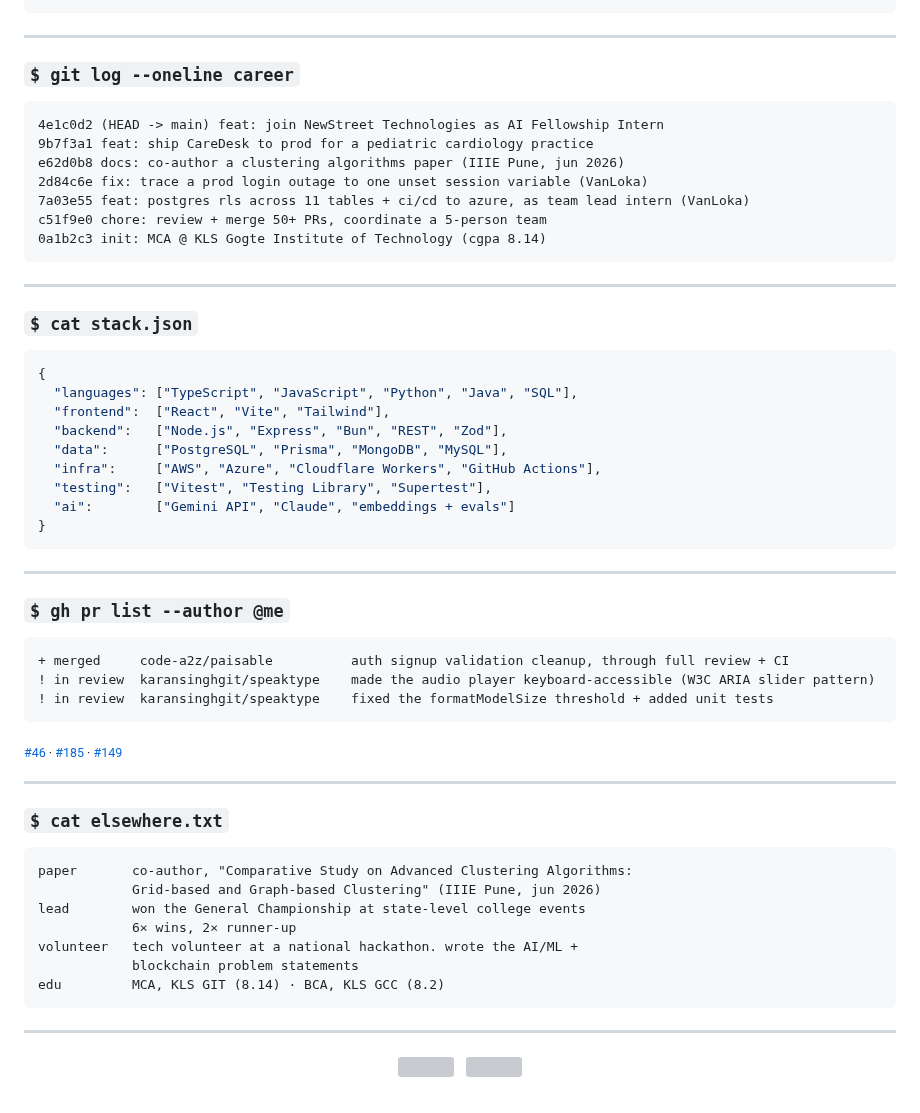
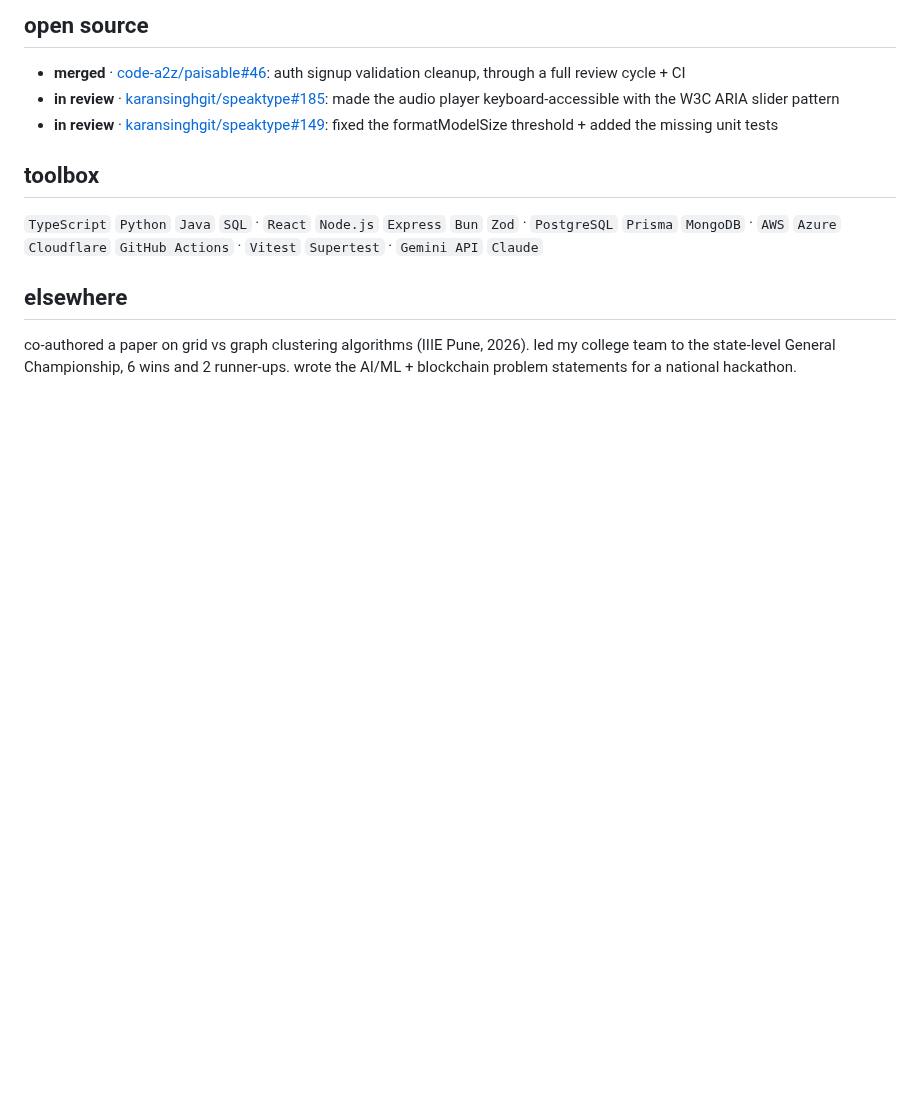
Before and after one commit to RahulHarihar/RahulHarihar, a Markdown page: README.md, the part around one of its changes. Drawn GitHub-style; folded sections open; blank space fills up the shorter version; grey boxes are pictures that could not be loaded.

````diff
--- a/README.md
+++ b/README.md
@@ -60,73 +61,21 @@ believes:  evals over vibes. tests over hope.
 ```
 
-</details>
+## open source
 
----
+- **merged** · [code-a2z/paisable#46](https://github.com/code-a2z/paisable/pull/46): auth signup validation cleanup, through a full review cycle + CI
+- **in review** · [karansinghgit/speaktype#185](https://github.com/karansinghgit/speaktype/pull/185): made the audio player keyboard-accessible with the W3C ARIA slider pattern
+- **in review** · [karansinghgit/speaktype#149](https://github.com/karansinghgit/speaktype/pull/149): fixed the formatModelSize threshold + added the missing unit tests
 
-### `$ git log --oneline career`
+## toolbox
 
-```
-4e1c0d2 (HEAD -> main) feat: join NewStreet Technologies as AI Fellowship Intern
-9b7f3a1 feat: ship CareDesk to prod for a pediatric cardiology practice
-e62d0b8 docs: co-author a clustering algorithms paper (IIIE Pune, jun 2026)
-2d84c6e fix: trace a prod login outage to one unset session variable (VanLoka)
-7a03e55 feat: postgres rls across 11 tables + ci/cd to azure, as team lead intern (VanLoka)
-c51f9e0 chore: review + merge 50+ PRs, coordinate a 5-person team
-0a1b2c3 init: MCA @ KLS Gogte Institute of Technology (cgpa 8.14)
-```
+`TypeScript` `Python` `Java` `SQL` · `React` `Node.js` `Express` `Bun` `Zod` · `PostgreSQL` `Prisma` `MongoDB` · `AWS` `Azure` `Cloudflare` `GitHub Actions` · `Vitest` `Supertest` · `Gemini API` `Claude`
 
----
+## elsewhere
 
-### `$ cat stack.json`
+co-authored a paper on grid vs graph clustering algorithms (IIIE Pune, 2026). led my college team to the state-level General Championship, 6 wins and 2 runner-ups. wrote the AI/ML + blockchain problem statements for a national hackathon.
 
-```json
-{
-  "languages": ["TypeScript", "JavaScript", "Python", "Java", "SQL"],
-  "frontend":  ["React", "Vite", "Tailwind"],
-  "backend":   ["Node.js", "Express", "Bun", "REST", "Zod"],
-  "data":      ["PostgreSQL", "Prisma", "MongoDB", "MySQL"],
-  "infra":     ["AWS", "Azure", "Cloudflare Workers", "GitHub Actions"],
-  "testing":   ["Vitest", "Testing Library", "Supertest"],
-  "ai":        ["Gemini API", "Claude", "embeddings + evals"]
-}
-```
-
----
-
-### `$ gh pr list --author @me`
-
-```diff
-+ merged     code-a2z/paisable          auth signup validation cleanup, through full review + CI
-! in review  karansinghgit/speaktype    made the audio player keyboard-accessible (W3C ARIA slider pattern)
-! in review  karansinghgit/speaktype    fixed the formatModelSize threshold + added unit tests
-```
-
-<sub>[#46](https://github.com/code-a2z/paisable/pull/46) · [#185](https://github.com/karansinghgit/speaktype/pull/185) · [#149](https://github.com/karansinghgit/speaktype/pull/149)</sub>
-
----
-
-### `$ cat elsewhere.txt`
-
-```
-paper       co-author, "Comparative Study on Advanced Clustering Algorithms:
-            Grid-based and Graph-based Clustering" (IIIE Pune, jun 2026)
-lead        won the General Championship at state-level college events
-            6× wins, 2× runner-up
-volunteer   tech volunteer at a national hackathon. wrote the AI/ML +
-            blockchain problem statements
-edu         MCA, KLS GIT (8.14) · BCA, KLS GCC (8.2)
-```
-
----
-
-<div align="center">
-
-<img src="https://github-readme-stats.vercel.app/api?username=RahulHarihar&hide_border=true&include_all_commits=true&count_private=true&show_icons=true&bg_color=111110&title_color=ff4a1c&icon_color=ff4a1c&text_color=e9e7e2" height="165" />
-&nbsp;
-<img src="https://github-readme-stats.vercel.app/api/top-langs/?username=RahulHarihar&hide_border=true&layout=compact&count_private=true&bg_color=111110&title_color=ff4a1c&text_color=e9e7e2" height="165" />
-
-<br/><br/>
+<br/>
 
 <picture>
-  <source media="(prefers-color-scheme: dark)"  srcset="https://raw.githubusercontent.com/RahulHarihar/RahulHarihar/output/github-snake-dark.svg" />
+  <source media="(prefers-color-scheme: dark)" srcset="https://raw.githubusercontent.com/RahulHarihar/RahulHarihar/output/github-snake-dark.svg" />
   <source media="(prefers-color-scheme: light)" srcset="https://raw.githubusercontent.com/RahulHarihar/RahulHarihar/output/github-snake.svg" />
````
Also changed, not shown: other parts of README.md (+57 -62 lines), assets/caredesk.png (added), assets/clauseai.png (added), assets/devstrex.png (added), assets/kidsheart.png (added), assets/numbers.png (added), 1 other file.
